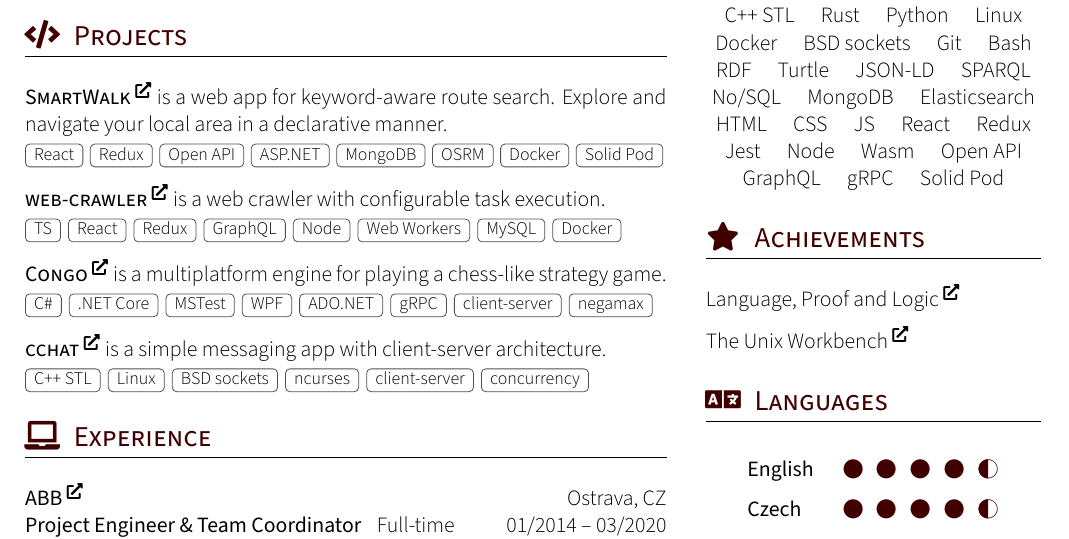
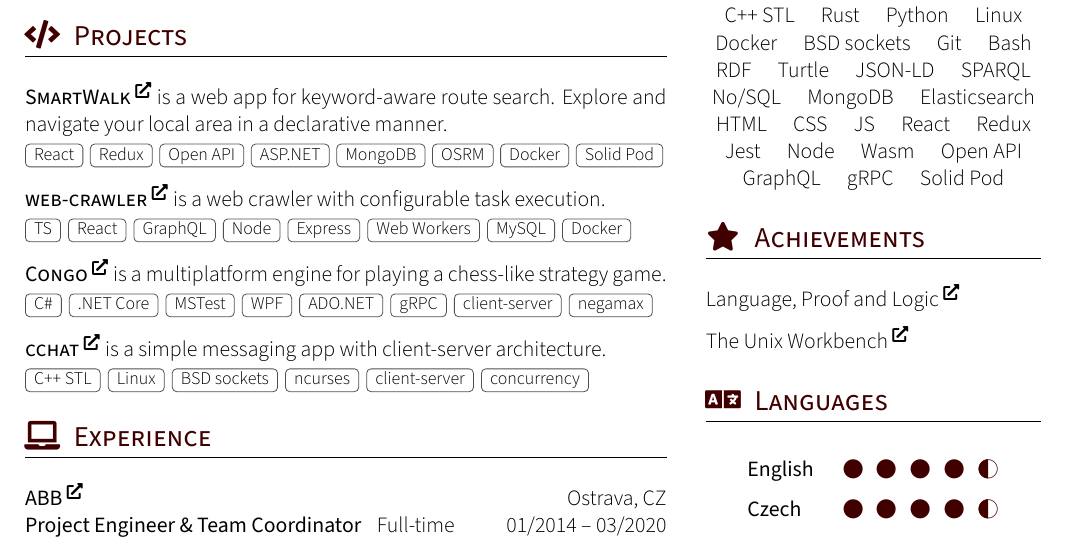
Before and after one commit to zhukovdm/cv, a LaTeX CV (cv.tex, which reads tex/prj.tex): part of the page, cut so that both start at the same text. Compiled offline with XeLaTeX.

Commit message:
replace skill

```diff
--- a/tex/prj.tex
+++ b/tex/prj.tex
@@ -37,9 +37,9 @@
       {
         TS,
         React,
-        Redux,
         GraphQL,
         Node,
+        Express,
         Web Workers,
         MySQL,
         Docker
```
